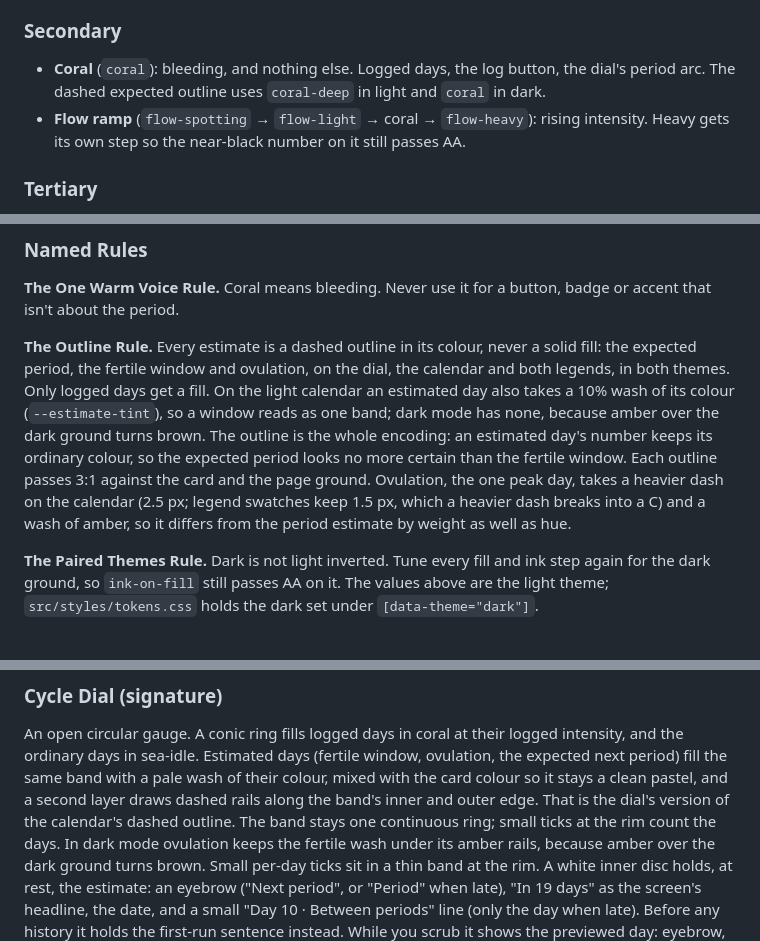
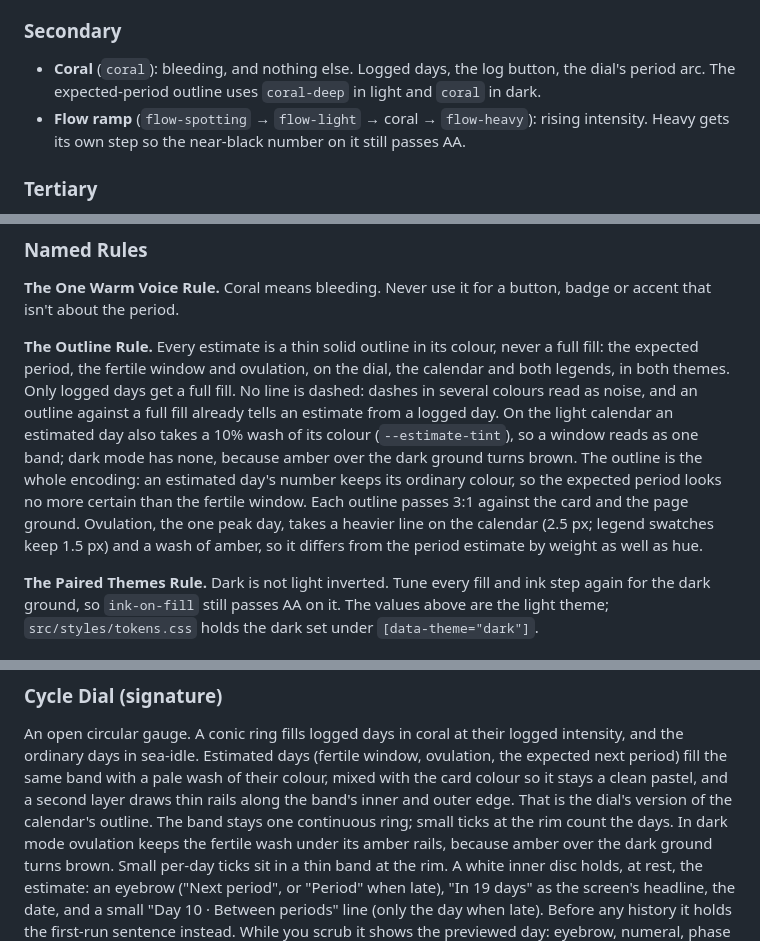
Before and after one commit to simonvanlierde/tide, a Markdown page: DESIGN.md, 3 parts joined by grey strips. Drawn GitHub-style.

```diff
--- a/DESIGN.md
+++ b/DESIGN.md
@@ -166,7 +166,7 @@ centre; the log block sits under it, in thumb reach. Dark mode is the same pool
 ### Secondary
 
 - **Coral** (`coral`): bleeding, and nothing else. Logged days, the log button, the dial's
-  period arc. The dashed expected outline uses `coral-deep` in light and `coral` in dark.
+  period arc. The expected-period outline uses `coral-deep` in light and `coral` in dark.
 - **Flow ramp** (`flow-spotting` → `flow-light` → coral → `flow-heavy`): rising intensity.
   Heavy gets its own step so the near-black number on it still passes AA.
 
@@ -199,15 +199,17 @@ centre; the log block sits under it, in thumb reach. Dark mode is the same pool
 **The One Warm Voice Rule.** Coral means bleeding. Never use it for a button, badge or
 accent that isn't about the period.
 
-**The Outline Rule.** Every estimate is a dashed outline in its colour, never a solid fill:
-the expected period, the fertile window and ovulation, on the dial, the calendar and both
-legends, in both themes. Only logged days get a fill. On the light calendar an estimated
+**The Outline Rule.** Every estimate is a thin solid outline in its colour, never a full
+fill: the expected period, the fertile window and ovulation, on the dial, the calendar and
+both legends, in both themes. Only logged days get a full fill. No line is dashed: dashes in
+several colours read as noise, and an outline against a full fill already tells an estimate
+from a logged day. On the light calendar an estimated
 day also takes a 10% wash of its colour (`--estimate-tint`), so a window reads as one band;
 dark mode has none, because amber over the dark ground turns brown. The outline is the whole encoding:
 an estimated day's number keeps its ordinary colour, so the expected period looks no more
 certain than the fertile window. Each outline passes 3:1 against the card and the page
-ground. Ovulation, the one peak day, takes a heavier dash on the calendar (2.5 px; legend swatches
-keep 1.5 px, which a heavier dash breaks into a C) and a wash of amber, so it differs from the period estimate by weight as
+ground. Ovulation, the one peak day, takes a heavier line on the calendar (2.5 px; legend
+swatches keep 1.5 px) and a wash of amber, so it differs from the period estimate by weight as
 well as hue.
 
 **The Paired Themes Rule.** Dark is not light inverted. Tune every fill and ink step again
@@ -385,8 +387,8 @@ tracked eyebrow. A teal skip link appears top-left on keyboard focus.
 An open circular gauge. A conic ring fills logged days in coral at their logged intensity,
 and the ordinary days in sea-idle. Estimated days (fertile window, ovulation, the expected
 next period) fill the same band with a pale wash of their colour, mixed with the card
-colour so it stays a clean pastel, and a second layer draws dashed rails along the band's
-inner and outer edge. That is the dial's version of the calendar's dashed outline. The band
+colour so it stays a clean pastel, and a second layer draws thin rails along the band's
+inner and outer edge. That is the dial's version of the calendar's outline. The band
 stays one continuous ring; small ticks at the rim count the days. In dark mode ovulation
 keeps the fertile wash under its amber rails, because amber over the dark ground turns brown.
 Small per-day ticks sit in a thin band at the rim. A white inner disc holds, at rest, the
```
Also changed, not shown: other parts of DESIGN.md (+2 -2 lines), CHANGELOG.md (+4 -3 lines), README.md (+1 -1 lines), docs/screenshots/calendar-dark.png, docs/screenshots/calendar-light.png, docs/screenshots/today-dark.png, docs/screenshots/today-light.png, 4 other files.
